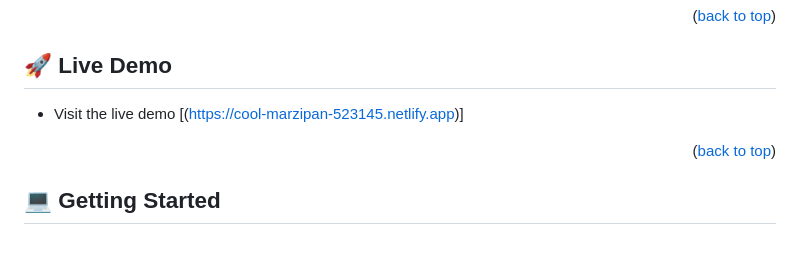
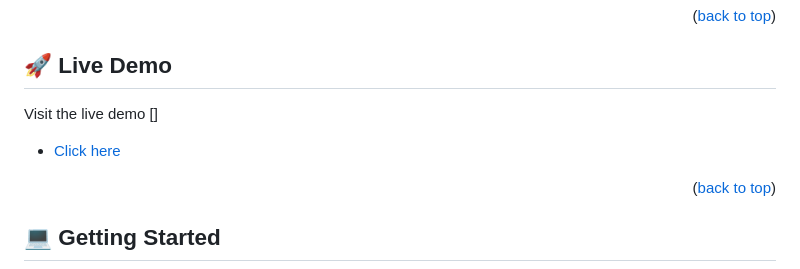
Before and after one commit to djo1975/Leaderboard, a Markdown page: README.md, the part around the change. GitHub-like rendering; blank space fills up the shorter version.

```diff
--- a/README.md
+++ b/README.md
@@ -57,7 +57,9 @@
 
 ## 🚀 Live Demo <a name="live-demo"></a>
 
-- Visit the live demo [(https://cool-marzipan-523145.netlify.app)]
+ Visit the live demo []
+
+- [Click here](https://cool-marzipan-523145.netlify.app)
 
 <p align="right">(<a href="#readme-top">back to top</a>)</p>
 
```
